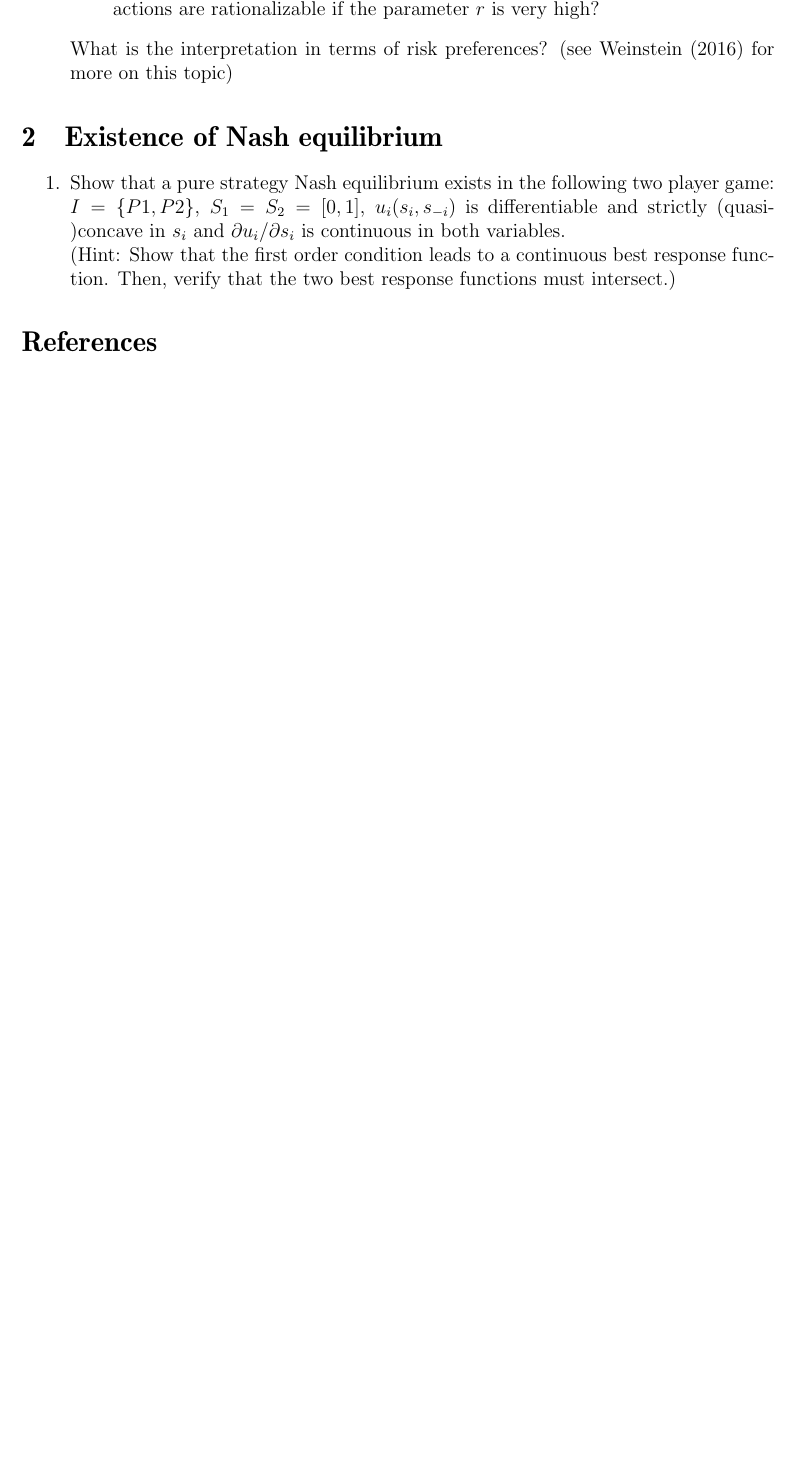
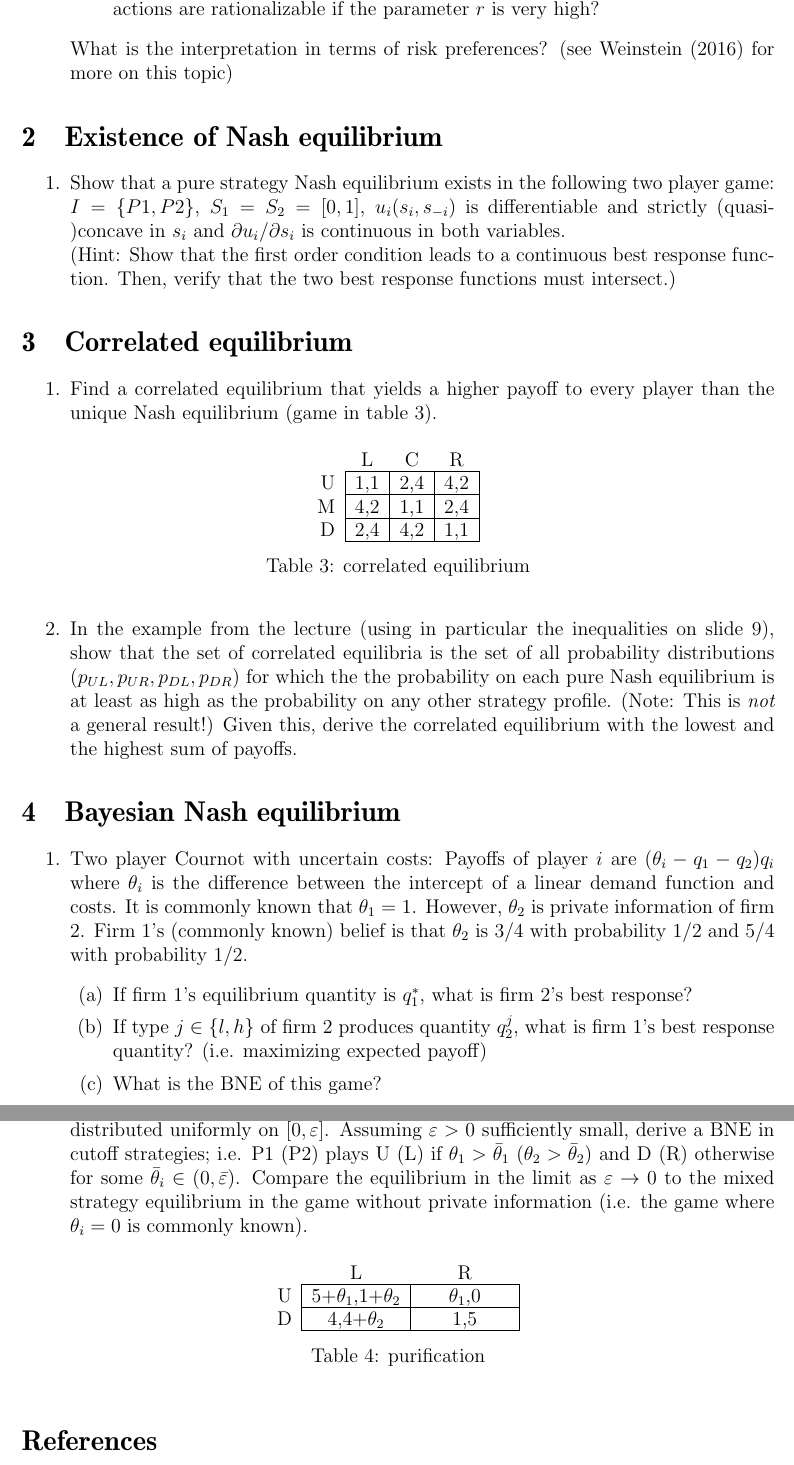
Before and after one commit to schottmueller/advMicro, a LaTeX problem sheet (exercises.tex): part of page 2 of 2 before the commit and two parts of pages 2 and 3 of 3 after it, the two joined at a grey line, cut so that both start at the same text, the shorter picture padded with empty space. Compiled offline with pdfLaTeX.

Commit message:
BNE + ex corr eq

```diff
--- a/exercises.tex
+++ b/exercises.tex
@@ -1,6 +1,6 @@
 \documentclass[a4paper,12pt]{article}
 
-\usepackage{amsmath,amsthm,ae,aecompl,sgame,natbib}
+\usepackage{amsmath,amsthm,ae,aecompl,sgame,natbib,sgamevar}
 \usepackage[margin=2.5cm]{geometry}
 
 \title{Exercises Adv. Micro II}
@@ -64,6 +64,47 @@
   (Hint: Show that the first order condition leads to a continuous best response function. Then, verify that the two best response functions must intersect.)
 \end{enumerate}
 
+\section{Correlated equilibrium}
+\label{sec:corr-equil}
+\begin{enumerate}
+\item Find a correlated equilibrium that yields a higher payoff to every player than the unique Nash equilibrium (game in table \ref{tab:corEq}).
+   \begin{table}[h]
+\centering
+ \begin{game}{3}{3}
+       \> L \> C \>R\\ %\hline
+U   \>1,1   \> 2,4 \> 4,2   \\
+M   \>4,2   \> 1,1 \> 2,4 \\
+D  \> 2,4    \>4,2  \>1,1
+\end{game}
+\caption{correlated equilibrium}
+\label{tab:corEq}
+\end{table}
+\item In the example from the lecture (using in particular the inequalities on slide 9), show that the set of correlated equilibria is the set of all probability distributions $(p_{UL},p_{UR},p_{DL},p_{DR})$ for which the the probability on each pure Nash equilibrium is at least as high as the probability on any other strategy profile. (Note: This is \emph{not} a general result!) Given this, derive the correlated equilibrium with the lowest and the highest sum of payoffs.
+\end{enumerate}
+
+\section{Bayesian Nash equilibrium}
+\label{sec:Bayes-nash-eq}
+\begin{enumerate}
+\item Two player Cournot with uncertain costs: Payoffs of player $i$ are $(\theta _i-q_1-q_2)q_i$ where $\theta _i$ is the difference between the intercept of a linear demand function and costs. It is commonly known that $\theta _1=1$. However, $\theta _2$ is private information of firm 2. Firm 1's (commonly known) belief is that $\theta _2$ is $3/4$ with probability $1/2$ and $5/4$ with probability $1/2$.
+  \begin{enumerate}
+  \item If firm 1's equilibrium quantity is $q_1^*$, what is firm 2's best response?
+  \item If type $j\in\{l,h\}$ of firm 2 produces quantity $q_2^j$, what is firm 1's best response quantity? (i.e. maximizing expected payoff)
+    \item What is the BNE of this game?
+  \end{enumerate}
+\item Purification: Consider the game in table \ref{tab:purify}. Let $\theta _i$ be private information and be distributed uniformly on $[0 ,\varepsilon ]$. Assuming $\varepsilon >0$ sufficiently small, derive a BNE in cutoff strategies; i.e. P1 (P2) plays U (L) if $\theta _1>\bar{\theta }_1$ ($\theta _2>\bar{\theta }_2$) and D (R) otherwise for some $\bar \theta_i\in(0,\bar{\varepsilon })$. Compare the equilibrium in the limit as $\varepsilon \rightarrow 0$ to the mixed strategy equilibrium in the game without private information (i.e. the game where $\theta _i=0$ is commonly known).
+     \begin{table}[h]
+\centering
+ \begin{game}{2}{2}
+       \> L  \>R\\ %\hline
+U   \>5$+\theta_1$,1$+\theta _2$    \> $\theta_1$,0   \\
+D  \> 4,4$+\theta _2$    \>1,5
+\end{game}
+\caption{purification}
+\label{tab:purify}
+\end{table}
+\end{enumerate}
+
+
 \bibliographystyle{chicago}
 \bibliography{/home/christoph/stuff/bibliography/references.bib}
 
```
Also changed, not shown: exercises.tex (4 more changed lines), 1 other file.
